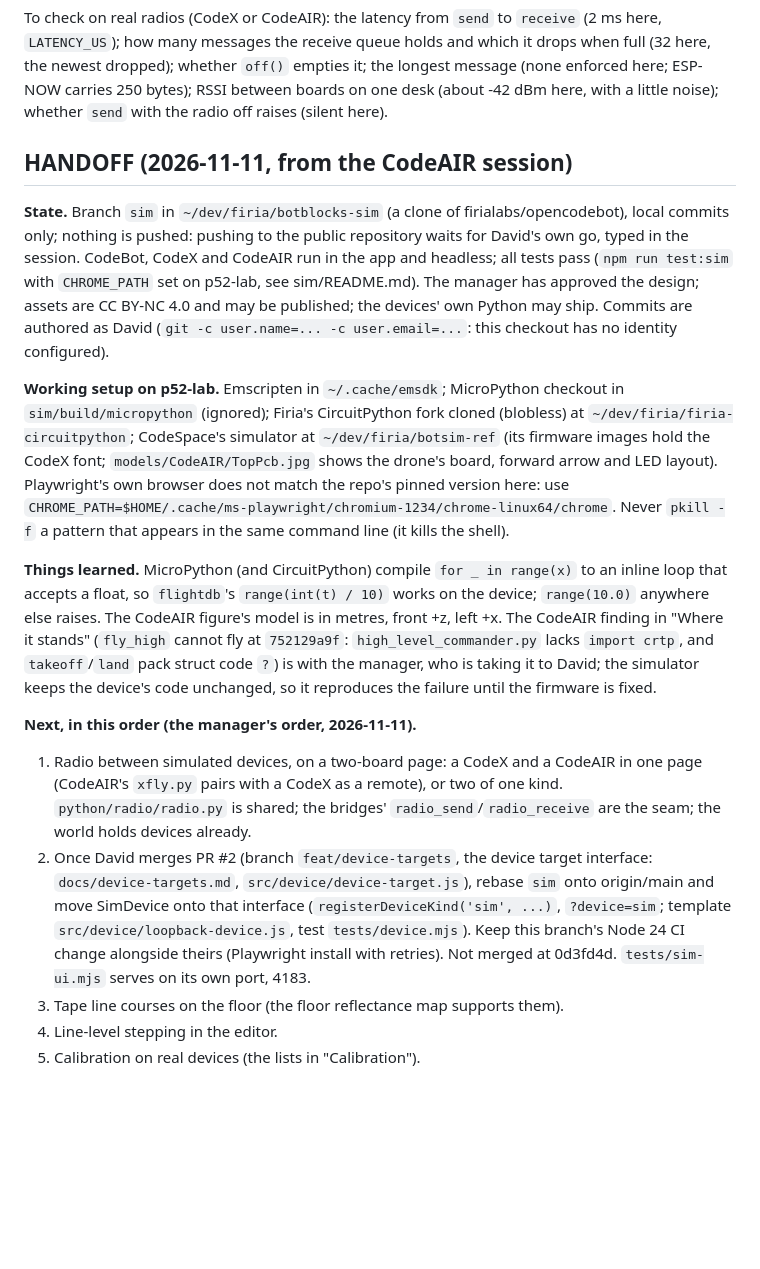
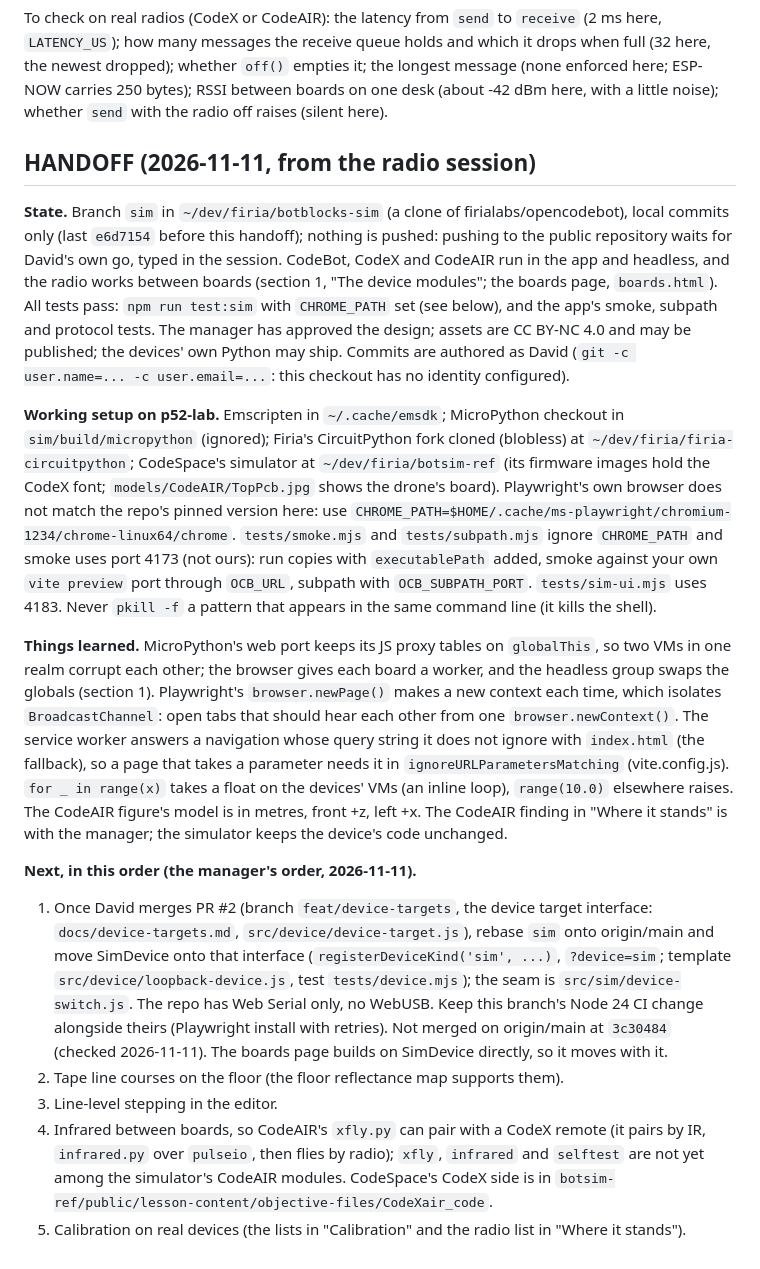
Before and after one commit to firialabs/opencodebot, a Markdown page: sim/DESIGN.md, the part around the change. Rendered like a GitHub page; blank space fills up the shorter version.

Commit message:
Simulator handoff: radio done; the device target rebase next, then tape courses
Co-Authored-By: Claude Opus 5.5 <noreply@anthropic.com>

```diff
--- a/sim/DESIGN.md
+++ b/sim/DESIGN.md
@@ -365,43 +365,54 @@ here, `LATENCY_US`); how many messages the receive queue holds and which it drop
 enforced here; ESP-NOW carries 250 bytes); RSSI between boards on one desk (about -42 dBm
 here, with a little noise); whether `send` with the radio off raises (silent here).
 
-## HANDOFF (2026-11-11, from the CodeAIR session)
+## HANDOFF (2026-11-11, from the radio session)
 
 **State.** Branch `sim` in `~/dev/firia/botblocks-sim` (a clone of firialabs/opencodebot),
-local commits only; nothing is pushed: pushing to the public repository waits for David's
-own go, typed in the session. CodeBot, CodeX and CodeAIR run in the app and headless; all
-tests pass (`npm run test:sim` with `CHROME_PATH` set on p52-lab, see sim/README.md). The
-manager has approved the design; assets are CC BY-NC 4.0 and may be published; the
-devices' own Python may ship. Commits are authored as David (`git -c user.name=... -c
-user.email=...`: this checkout has no identity configured).
+local commits only (last `e6d7154` before this handoff); nothing is pushed: pushing to the
+public repository waits for David's own go, typed in the session. CodeBot, CodeX and
+CodeAIR run in the app and headless, and the radio works between boards (section 1, "The
+device modules"; the boards page, `boards.html`). All tests pass: `npm run test:sim` with
+`CHROME_PATH` set (see below), and the app's smoke, subpath and protocol tests. The manager
+has approved the design; assets are CC BY-NC 4.0 and may be published; the devices' own
+Python may ship. Commits are authored as David (`git -c user.name=... -c user.email=...`:
+this checkout has no identity configured).
 
 **Working setup on p52-lab.** Emscripten in `~/.cache/emsdk`; MicroPython checkout in
 `sim/build/micropython` (ignored); Firia's CircuitPython fork cloned (blobless) at
 `~/dev/firia/firia-circuitpython`; CodeSpace's simulator at `~/dev/firia/botsim-ref` (its
-firmware images hold the CodeX font; `models/CodeAIR/TopPcb.jpg` shows the drone's board,
-forward arrow and LED layout). Playwright's own browser does not match the repo's pinned
-version here: use `CHROME_PATH=$HOME/.cache/ms-playwright/chromium-1234/chrome-linux64/chrome`.
+firmware images hold the CodeX font; `models/CodeAIR/TopPcb.jpg` shows the drone's board).
+Playwright's own browser does not match the repo's pinned version here: use
+`CHROME_PATH=$HOME/.cache/ms-playwright/chromium-1234/chrome-linux64/chrome`.
+`tests/smoke.mjs` and `tests/subpath.mjs` ignore `CHROME_PATH` and smoke uses port 4173
+(not ours): run copies with `executablePath` added, smoke against your own `vite preview`
+port through `OCB_URL`, subpath with `OCB_SUBPATH_PORT`. `tests/sim-ui.mjs` uses 4183.
 Never `pkill -f` a pattern that appears in the same command line (it kills the shell).
 
-**Things learned.** MicroPython (and CircuitPython) compile `for _ in range(x)` to an
-inline loop that accepts a float, so `flightdb`'s `range(int(t) / 10)` works on the device;
-`range(10.0)` anywhere else raises. The CodeAIR figure's model is in metres, front +z, left
-+x. The CodeAIR finding in "Where it stands" (`fly_high` cannot fly at `752129a9f`:
-`high_level_commander.py` lacks `import crtp`, and `takeoff`/`land` pack struct code `?`)
-is with the manager, who is taking it to David; the simulator keeps the device's code
-unchanged, so it reproduces the failure until the firmware is fixed.
+**Things learned.** MicroPython's web port keeps its JS proxy tables on `globalThis`, so
+two VMs in one realm corrupt each other; the browser gives each board a worker, and the
+headless group swaps the globals (section 1). Playwright's `browser.newPage()` makes a new
+context each time, which isolates `BroadcastChannel`: open tabs that should hear each other
+from one `browser.newContext()`. The service worker answers a navigation whose query string
+it does not ignore with `index.html` (the fallback), so a page that takes a parameter needs
+it in `ignoreURLParametersMatching` (vite.config.js). `for _ in range(x)` takes a float on
+the devices' VMs (an inline loop), `range(10.0)` elsewhere raises. The CodeAIR figure's
+model is in metres, front +z, left +x. The CodeAIR finding in "Where it stands" is with the
+manager; the simulator keeps the device's code unchanged.
 
 **Next, in this order (the manager's order, 2026-11-11).**
-1. Radio between simulated devices, on a two-board page: a CodeX and a CodeAIR in one page
-   (CodeAIR's `xfly.py` pairs with a CodeX as a remote), or two of one kind.
-   `python/radio/radio.py` is shared; the bridges' `radio_send`/`radio_receive` are the
-   seam; the world holds devices already.
-2. Once David merges PR #2 (branch `feat/device-targets`, the device target interface:
+1. Once David merges PR #2 (branch `feat/device-targets`, the device target interface:
    `docs/device-targets.md`, `src/device/device-target.js`), rebase `sim` onto origin/main
    and move SimDevice onto that interface (`registerDeviceKind('sim', ...)`, `?device=sim`;
-   template `src/device/loopback-device.js`, test `tests/device.mjs`). Keep this branch's
-   Node 24 CI change alongside theirs (Playwright install with retries). Not merged at
-   0d3fd4d. `tests/sim-ui.mjs` serves on its own port, 4183.
-3. Tape line courses on the floor (the floor reflectance map supports them).
-4. Line-level stepping in the editor.
-5. Calibration on real devices (the lists in "Calibration").
+   template `src/device/loopback-device.js`, test `tests/device.mjs`); the seam is
+   `src/sim/device-switch.js`. The repo has Web Serial only, no WebUSB. Keep this branch's
+   Node 24 CI change alongside theirs (Playwright install with retries). Not merged on
+   origin/main at `3c30484` (checked 2026-11-11). The boards page builds on SimDevice
+   directly, so it moves with it.
+2. Tape line courses on the floor (the floor reflectance map supports them).
+3. Line-level stepping in the editor.
+4. Infrared between boards, so CodeAIR's `xfly.py` can pair with a CodeX remote (it pairs
+   by IR, `infrared.py` over `pulseio`, then flies by radio); `xfly`, `infrared` and
+   `selftest` are not yet among the simulator's CodeAIR modules. CodeSpace's CodeX side is
+   in `botsim-ref/public/lesson-content/objective-files/CodeXair_code`.
+5. Calibration on real devices (the lists in "Calibration" and the radio list in "Where it
+   stands").
```
